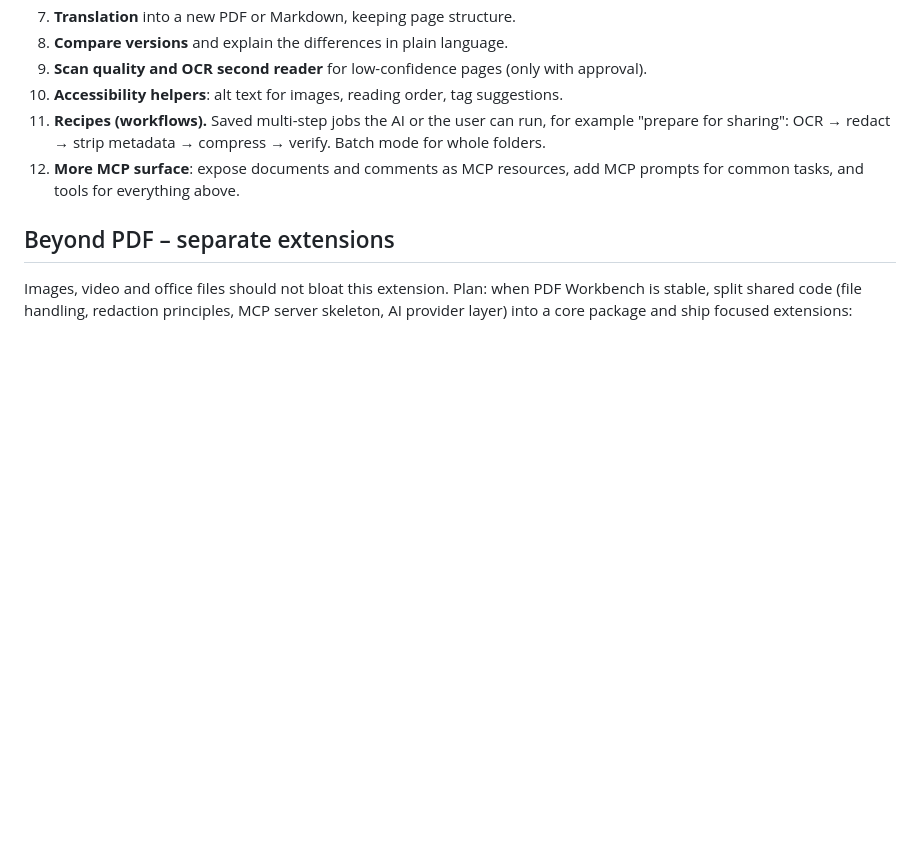
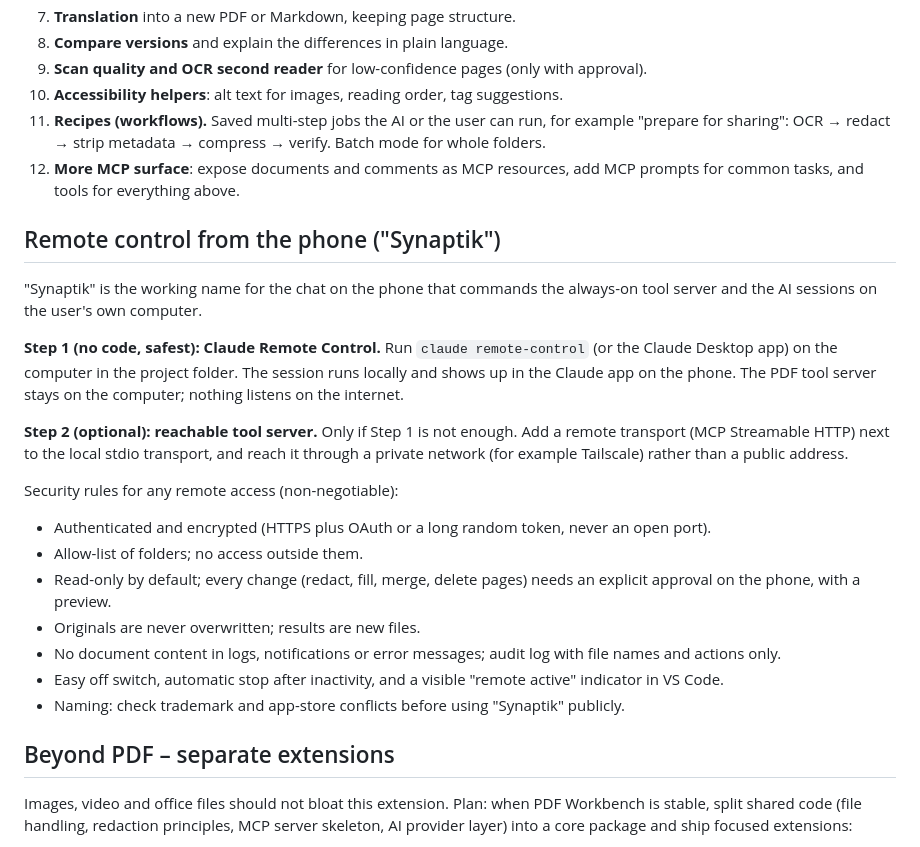
Before and after one commit to Juurpa/VS-Code-Extention, a Markdown page: ROADMAP.md, the part around the change. Rendered like a GitHub page; blank space fills up the shorter version.

Commit message:
ROADMAP: Fernsteuerung vom Handy (Synaptik) mit Sicherheitsregeln
Co-Authored-By: Claude Sonnet 5.5 <noreply@anthropic.com>
Claude-Session: https://claude.ai/code/session_01YKej1dJzjFjiZj3AnoWPKm

```diff
--- a/ROADMAP.md
+++ b/ROADMAP.md
@@ -77,6 +77,23 @@ Every AI feature works with any provider (Claude Code, OpenAI-compatible, local
 11. **Recipes (workflows).** Saved multi-step jobs the AI or the user can run, for example "prepare for sharing": OCR → redact → strip metadata → compress → verify. Batch mode for whole folders.
 12. **More MCP surface**: expose documents and comments as MCP resources, add MCP prompts for common tasks, and tools for everything above.
 
+## Remote control from the phone ("Synaptik")
+
+"Synaptik" is the working name for the chat on the phone that commands the always-on tool server and the AI sessions on the user's own computer.
+
+**Step 1 (no code, safest): Claude Remote Control.** Run `claude remote-control` (or the Claude Desktop app) on the computer in the project folder. The session runs locally and shows up in the Claude app on the phone. The PDF tool server stays on the computer; nothing listens on the internet.
+
+**Step 2 (optional): reachable tool server.** Only if Step 1 is not enough. Add a remote transport (MCP Streamable HTTP) next to the local stdio transport, and reach it through a private network (for example Tailscale) rather than a public address.
+
+Security rules for any remote access (non-negotiable):
+- Authenticated and encrypted (HTTPS plus OAuth or a long random token, never an open port).
+- Allow-list of folders; no access outside them.
+- Read-only by default; every change (redact, fill, merge, delete pages) needs an explicit approval on the phone, with a preview.
+- Originals are never overwritten; results are new files.
+- No document content in logs, notifications or error messages; audit log with file names and actions only.
+- Easy off switch, automatic stop after inactivity, and a visible "remote active" indicator in VS Code.
+- Naming: check trademark and app-store conflicts before using "Synaptik" publicly.
+
 ## Beyond PDF – separate extensions
 
 Images, video and office files should not bloat this extension. Plan: when PDF Workbench is stable, split shared code (file handling, redaction principles, MCP server skeleton, AI provider layer) into a core package and ship focused extensions:
```
